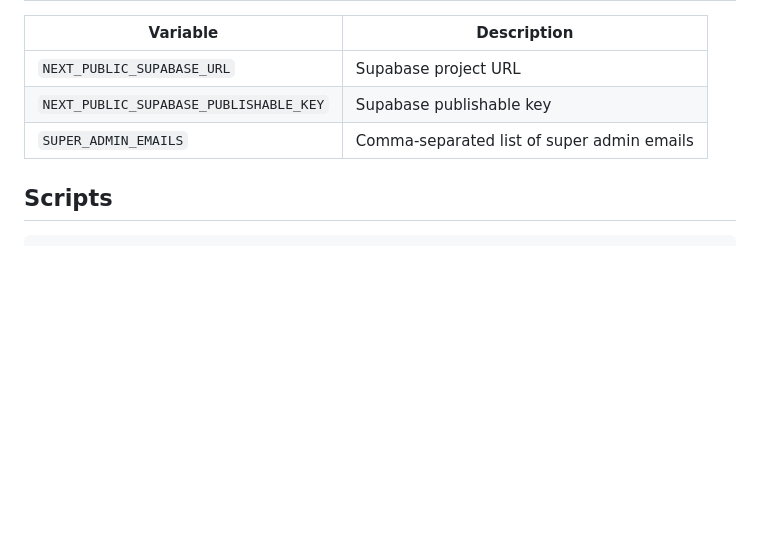
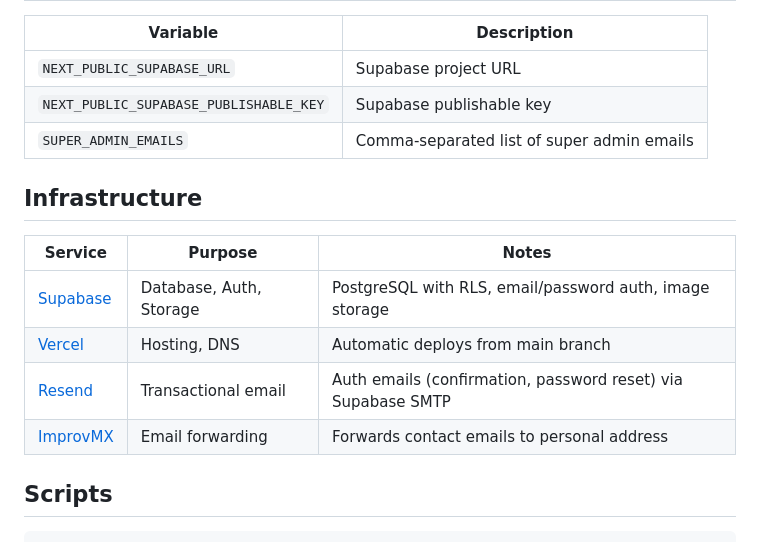
Before and after one commit to stahlscott/blockclub, a Markdown page: README.md, the part around the change. Rendered like a GitHub page; blank space fills up the shorter version.

Commit message:
Add Infrastructure section to README
Document external services: Supabase, Vercel, Resend, ImprovMX

Co-Authored-By: Claude Opus 4.5 <noreply@anthropic.com>

````diff
--- a/README.md
+++ b/README.md
@@ -161,6 +161,15 @@ All tables have Row Level Security (RLS) policies ensuring users can only access
 | `NEXT_PUBLIC_SUPABASE_PUBLISHABLE_KEY` | Supabase publishable key                   |
 | `SUPER_ADMIN_EMAILS`                   | Comma-separated list of super admin emails |
 
+## Infrastructure
+
+| Service | Purpose | Notes |
+| ------- | ------- | ----- |
+| [Supabase](https://supabase.com) | Database, Auth, Storage | PostgreSQL with RLS, email/password auth, image storage |
+| [Vercel](https://vercel.com) | Hosting, DNS | Automatic deploys from main branch |
+| [Resend](https://resend.com) | Transactional email | Auth emails (confirmation, password reset) via Supabase SMTP |
+| [ImprovMX](https://improvmx.com) | Email forwarding | Forwards contact emails to personal address |
+
 ## Scripts
 
 ```bash
````
